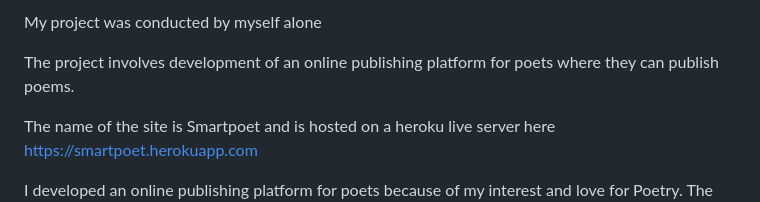
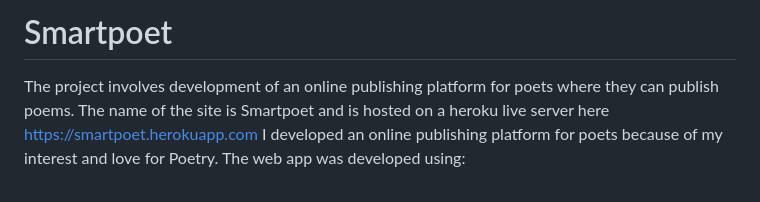
Before and after one commit to SammyLeths/smartpoet-os, a Markdown page: README.md, the part around one of its changes. Drawn GitHub-style.

```diff
--- a/README.md
+++ b/README.md
@@ -1,8 +1,6 @@
-My project was conducted by myself alone
+<h1>Smartpoet</h1>
 
 The project involves development of an online publishing platform for poets where they can publish poems.
-
 The name of the site is Smartpoet and is hosted on a heroku live server here https://smartpoet.herokuapp.com
-
 I developed an online publishing platform for poets because of my interest and love for Poetry. The web app was developed using:
 
```
Also changed, not shown: other parts of README.md (+15 -8 lines).
